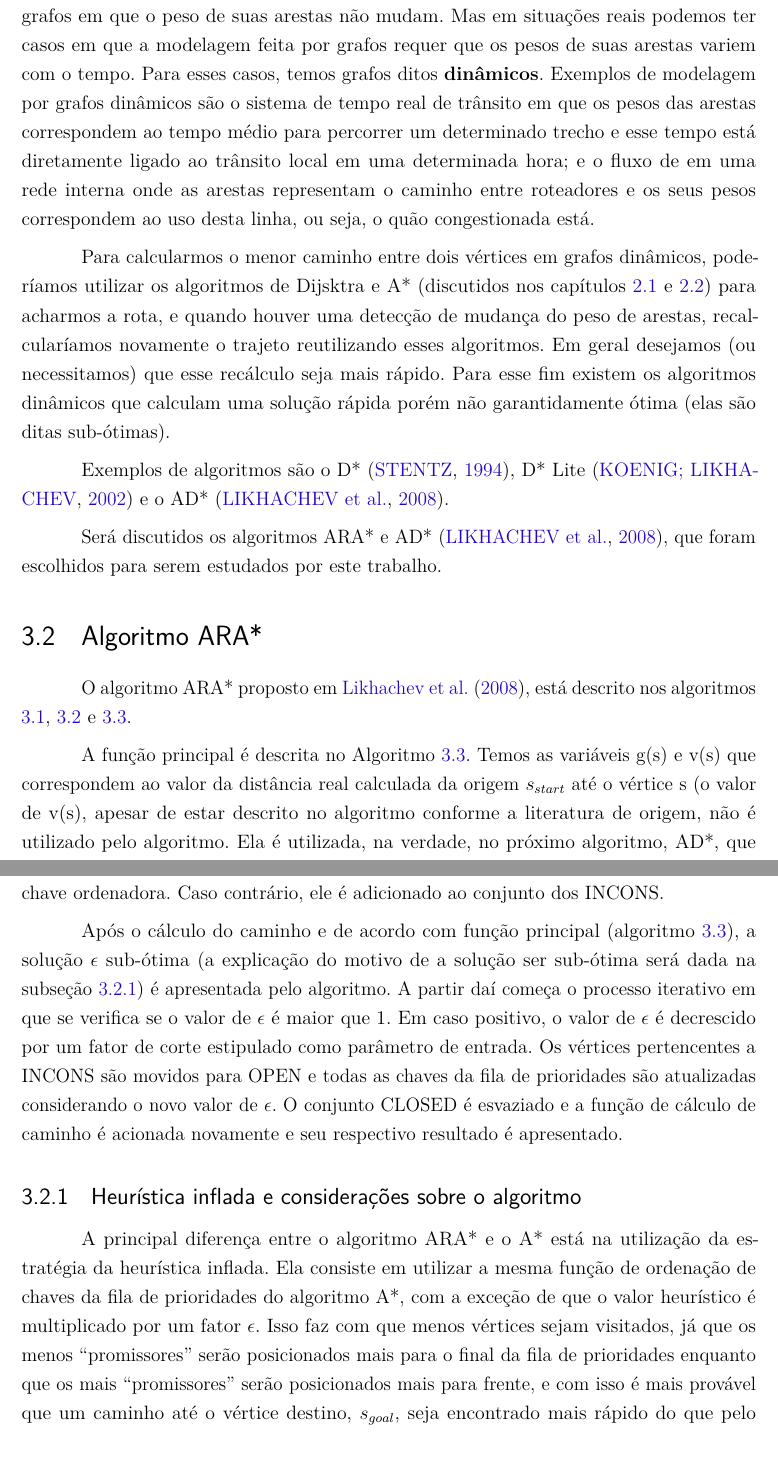
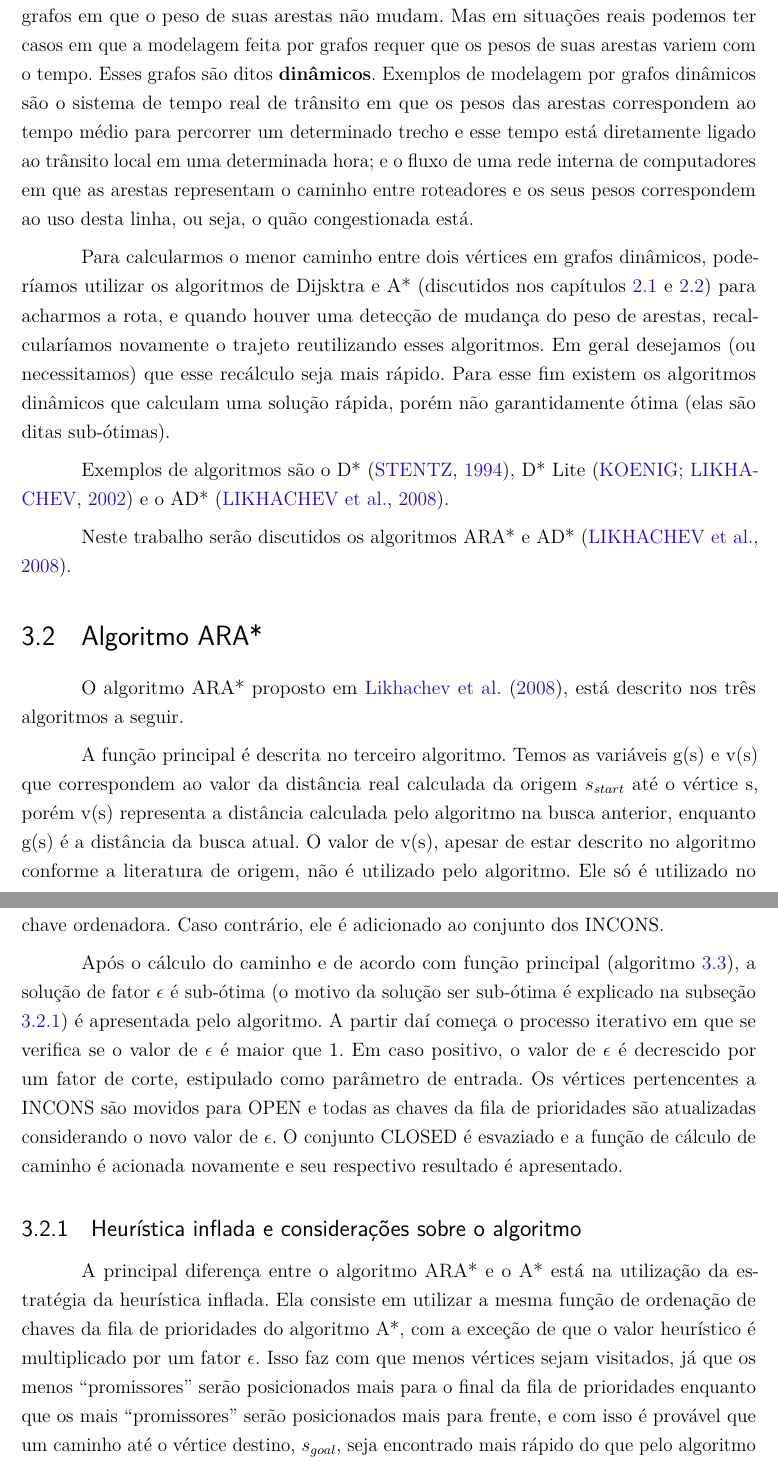
Before and after one commit to pedrohbh/PG-Dissertacao, a LaTeX thesis (Academia/PG.tex, which reads Academia/capitulos/ch4-dinamicos.tex): two parts of pages 22 and 24 of 40, joined at a grey line, cut so that both start at the same text. Compiled offline with pdfLaTeX.

Commit message:
Backup CXLIV

```diff
--- a/Academia/capitulos/ch4-dinamicos.tex
+++ b/Academia/capitulos/ch4-dinamicos.tex
@@ -7,17 +7,17 @@
 
 \section{Grafos Dinâmicos: Definição}
 \label{sec-dinamicos-grafos}
-Os algoritmos apresentados até agora tratam apenas de grafos estáticos, ou seja, grafos em que o peso de suas arestas não mudam. Mas em situações reais podemos ter casos em que a modelagem feita por grafos requer que os pesos de suas arestas variem com o tempo. Para esses casos, temos grafos ditos \textbf{dinâmicos}. Exemplos de modelagem por grafos dinâmicos são o sistema de tempo real de trânsito em que os pesos das arestas correspondem ao tempo médio para percorrer um determinado trecho e esse tempo está diretamente ligado ao trânsito local em uma determinada hora; e o fluxo de em uma rede interna onde as arestas representam o caminho entre roteadores e os seus pesos correspondem ao uso desta linha, ou seja, o quão congestionada está.
+Os algoritmos apresentados até agora tratam apenas de grafos estáticos, ou seja, grafos em que o peso de suas arestas não mudam. Mas em situações reais podemos ter casos em que a modelagem feita por grafos requer que os pesos de suas arestas variem com o tempo. Esses grafos são ditos \textbf{dinâmicos}. Exemplos de modelagem por grafos dinâmicos são o sistema de tempo real de trânsito em que os pesos das arestas correspondem ao tempo médio para percorrer um determinado trecho e esse tempo está diretamente ligado ao trânsito local em uma determinada hora; e o fluxo de uma rede interna de computadores em que as arestas representam o caminho entre roteadores e os seus pesos correspondem ao uso desta linha, ou seja, o quão congestionada está.
 
-Para calcularmos o menor caminho entre dois vértices em grafos dinâmicos, poderíamos utilizar os algoritmos de Dijsktra e A* (discutidos nos capítulos \ref{sec-dijkstra} e \ref{sec-aestrela})  para acharmos a rota, e quando houver uma detecção de mudança do peso de arestas, recalcularíamos novamente o trajeto reutilizando esses algoritmos. Em geral desejamos (ou necessitamos) que esse recálculo seja mais rápido. Para esse fim existem os algoritmos dinâmicos que calculam uma solução rápida porém não garantidamente ótima (elas são ditas sub-ótimas).
+Para calcularmos o menor caminho entre dois vértices em grafos dinâmicos, poderíamos utilizar os algoritmos de Dijsktra e A* (discutidos nos capítulos \ref{sec-dijkstra} e \ref{sec-aestrela})  para acharmos a rota, e quando houver uma detecção de mudança do peso de arestas, recalcularíamos novamente o trajeto reutilizando esses algoritmos. Em geral desejamos (ou necessitamos) que esse recálculo seja mais rápido. Para esse fim existem os algoritmos dinâmicos que calculam uma solução rápida, porém não garantidamente ótima (elas são ditas sub-ótimas).
 
 Exemplos de algoritmos são o D* \cite{stentz1994optimal}, D* Lite \cite{koenig2002d} e o AD* \cite{likhachev2008anytime}.
 
-Será discutidos os algoritmos ARA* e AD* \cite{likhachev2008anytime}, que foram escolhidos para serem estudados por este trabalho.
+Neste trabalho serão discutidos os algoritmos ARA* e AD* \cite{likhachev2008anytime}.
 \section{Algoritmo ARA*}
 \label{sec-dinamicos-ara}
 
-O algoritmo ARA* proposto em \citeonline{likhachev2008anytime}, está descrito nos algoritmos \ref{lst-dinamicos-ara-computepath}, \ref{lst-dinamicos-ara-key} e \ref{lst-dinamicos-ara-main}.
+O algoritmo ARA* proposto em \citeonline{likhachev2008anytime}, está descrito nos três algoritmos a seguir.
 
 \begin{lstlisting}[mathescape, label=lst-dinamicos-ara-computepath, caption=Algoritmo ARA* - função de cálculo de caminho, float=htpb]
 procedure ComputePath()
@@ -57,16 +57,16 @@ procedure Main()
 		publish current $\epsilon$-suboptimal solution;
 \end{lstlisting}
 
-A função principal é descrita no Algoritmo \ref{lst-dinamicos-ara-main}. Temos as variáveis g(s) e v(s) que correspondem ao valor da distância real calculada da origem $s_{start}$ até o vértice s (o valor de v(s), apesar de estar descrito no algoritmo conforme a literatura de origem, não é utilizado pelo algoritmo. Ela é utilizada, na verdade, no próximo algoritmo, AD*, que está descrito no mesmo artigo do ARA* e foi do critério de seus autores originais colocar essa variável em sua descrição. Portanto será ignorado na explicação que se segue). O valor de g($s_{goal}$) (distância real calculada da origem ao vértice destino) é atribuído como $\infty$ (infinito)\footnote{Vide nota de rodapé da seção \ref{sec-dijkstra-algoritmo}.}, enquanto que o valor de g($s_{start}$) é atribuído com o valor 0 (já que o valor da distancia real é calculada a partir da origem). Em seguida são criados os conjuntos ``OPEN'', ``CLOSED'' e ``INCONS'', correspondendo respectivamente ao conjunto dos ``ABERTOS'', ``FECHADOS'' e ``INCONSISTENTES''. O vértice $s_{start}$ é inserido na fila de prioridades do conjunto OPEN utilizando a função de chave ordenadora descrito no algoritmo \ref{lst-dinamicos-ara-key}. Essa função utiliza a estratégia da heurística inflada (descrito a seguir, na subseção \ref{sec-dinamicos-ara-consideracoes}).
+A função principal é descrita no terceiro algoritmo. Temos as variáveis g(s) e v(s) que correspondem ao valor da distância real calculada da origem $s_{start}$ até o vértice s, porém v(s) representa a distância calculada pelo algoritmo na busca anterior, enquanto g(s) é a distância da busca atual. O valor de v(s), apesar de estar descrito no algoritmo conforme a literatura de origem, não é utilizado pelo algoritmo. Ele só é utilizado no próximo algoritmo, AD*, que está descrito no mesmo artigo do ARA* e foi do critério de seus autores originais colocar essa variável em sua descrição (portanto será ignorado na explicação que se segue). O valor de g($s_{goal}$) (distância real calculada da origem ao vértice destino) é atribuído como $\infty$ (infinito)\footnote{Vide nota de rodapé da seção \ref{sec-dijkstra-algoritmo}.}, enquanto que o valor de g($s_{start}$) é atribuído com o valor 0 (já que o valor da distancia real é calculada a partir da origem). Em seguida são criados os conjuntos ``OPEN'', ``CLOSED'' e ``INCONS'', correspondendo respectivamente ao conjunto dos ``ABERTOS'', ``FECHADOS'' e ``INCONSISTENTES''. O vértice $s_{start}$ é inserido na fila de prioridades do conjunto OPEN utilizando a função de chave ordenadora descrito no segundo algoritmo. Essa função utiliza a estratégia da heurística inflada (descrito a seguir, na subseção \ref{sec-dinamicos-ara-consideracoes}).
 
-A função de cálculo de caminho é então acionada pela função principal (algoritmo \ref{lst-dinamicos-ara-computepath}). Nesta função, o processo iterativo se faz enquanto o valor da chave de $s_{goal}$ for maior do que o valor da chave do termo mínimo da fila de prioridades. Enquanto isso for verdade, o vértice s, que corresponde ao valor do vértice com menor chave de OPEN, é removido deste e adicionado ao conjunto CLOSED. Para cada s' (que representa um vértice do conjunto de vértices adjacentes de s) é verificado se o mesmo já foi visitado pelo algoritmo e em caso negativo, o seu valor de g(s') é atribuído como $\infty$ (infinito). Em seguida, é verificado se a distância calculada até o momento para s', g(s'), é maior do que a soma de g(s) com o peso da aresta entre s e s'. Se caso positivo, g(s') é atualizado com esse novo valor. Em seguida é verificado se o vértice s' não pertence ao conjunto dos fechados e em caso positivo, ele é adicionado/atualizado no conjunto OPEN de acordo com a função de chave ordenadora. Caso contrário, ele é adicionado ao conjunto dos INCONS.
+A função de cálculo de caminho é então acionada pela função principal (algoritmo \ref{lst-dinamicos-ara-computepath}). Nesta função, o processo iterativo ocorre enquanto o valor da chave de $s_{goal}$ for maior do que o valor da chave do termo mínimo da fila de prioridades. Enquanto isso for verdade, o vértice s, que corresponde ao valor do vértice com menor chave de OPEN, é removido deste e adicionado ao conjunto CLOSED. Para cada s' (que representa um vértice do conjunto de vértices adjacentes de s) é verificado se o mesmo já foi visitado pelo algoritmo e em caso negativo, o seu valor de g(s') é atribuído como $\infty$ (infinito). Em seguida, é verificado se a distância calculada até o momento para s', g(s'), é maior do que a soma de g(s) com o peso da aresta entre s e s'. Se caso positivo, g(s') é atualizado com esse novo valor. Em seguida é verificado se o vértice s' não pertence ao conjunto dos fechados e em caso positivo, ele é adicionado/atualizado no conjunto OPEN de acordo com a função de chave ordenadora. Caso contrário, ele é adicionado ao conjunto dos INCONS.
 
-Após o cálculo do caminho e de acordo com função principal (algoritmo \ref{lst-dinamicos-ara-main}), a solução $\epsilon$ sub-ótima (a explicação do motivo de a solução ser sub-ótima será dada na subseção \ref{sec-dinamicos-ara-consideracoes}) é apresentada pelo algoritmo. A partir daí começa o processo iterativo em que se verifica se o valor de $\epsilon$ é maior que 1. Em caso positivo, o valor de $\epsilon$ é decrescido por um fator de corte estipulado como parâmetro de entrada. Os vértices pertencentes a INCONS são movidos para OPEN e todas as chaves da fila de prioridades são atualizadas considerando o novo valor de $\epsilon$. O conjunto CLOSED é esvaziado e a função de cálculo de caminho é acionada novamente e seu respectivo resultado é apresentado.
+Após o cálculo do caminho e de acordo com função principal (algoritmo \ref{lst-dinamicos-ara-main}), a solução de fator $\epsilon$ é sub-ótima (o motivo da solução ser sub-ótima é explicado na subseção \ref{sec-dinamicos-ara-consideracoes}) é apresentada pelo algoritmo. A partir daí começa o processo iterativo em que se verifica se o valor de $\epsilon$ é maior que 1. Em caso positivo, o valor de $\epsilon$ é decrescido por um fator de corte, estipulado como parâmetro de entrada. Os vértices pertencentes a INCONS são movidos para OPEN e todas as chaves da fila de prioridades são atualizadas considerando o novo valor de $\epsilon$. O conjunto CLOSED é esvaziado e a função de cálculo de caminho é acionada novamente e seu respectivo resultado é apresentado.
 
 \subsection{Heurística inflada e considerações sobre o algoritmo}
 \label{sec-dinamicos-ara-consideracoes}
 
-A principal diferença entre o algoritmo ARA* e o A* está na utilização da estratégia da heurística inflada. Ela consiste em utilizar a mesma função de ordenação de chaves da fila de prioridades do algoritmo A*, com a exceção de que o valor heurístico é multiplicado por um fator $\epsilon$. Isso faz com que menos vértices sejam visitados, já que os menos ``promissores'' serão posicionados mais para o final da fila de prioridades enquanto que os mais ``promissores'' serão posicionados mais para frente, e com isso é mais provável que um caminho até o vértice destino, $s_{goal}$, seja encontrado mais rápido do que pelo algoritmo A* (já que menos vértices deverão ser visitados). Entretanto, ao se utilizar esta técnica perdemos a garantia do resultado ótimo do algoritmo (algo semelhante ao que ocorre quando não utilizamos heurísticas não-admissíveis. Vide subseção \ref{sec-aestrela-algoritmo-heuristica}).
+A principal diferença entre o algoritmo ARA* e o A* está na utilização da estratégia da heurística inflada. Ela consiste em utilizar a mesma função de ordenação de chaves da fila de prioridades do algoritmo A*, com a exceção de que o valor heurístico é multiplicado por um fator $\epsilon$. Isso faz com que menos vértices sejam visitados, já que os menos ``promissores'' serão posicionados mais para o final da fila de prioridades enquanto que os mais ``promissores'' serão posicionados mais para frente, e com isso é provável que um caminho até o vértice destino, $s_{goal}$, seja encontrado mais rápido do que pelo algoritmo A* (já que menos vértices deverão ser visitados). Entretanto, ao se utilizar esta técnica perdemos a garantia do resultado ótimo do algoritmo (algo semelhante ao que ocorre quando não utilizamos heurísticas não-admissíveis. Vide subseção \ref{sec-aestrela-algoritmo-heuristica}).
 
 Porém, uma grande vantagem de se utilizar essa estratégia é que teremos um limite superior para a solução encontrada. Considere que o custo ótimo de um determinado caminho seja C*. Se o utilizarmos a função g( s ) + $\epsilon$ * h( s ), com o valor de $\epsilon > 1$, então há a garantia de que a nova solução C, C* $\leq$ C $\leq \epsilon$ x C*. Com isso, se $\epsilon$ = 1, a solução encontrada será garantidamente ótima \cite{moura2010estudo}.
 
```
Also changed, not shown: Academia/PG.pdf.
